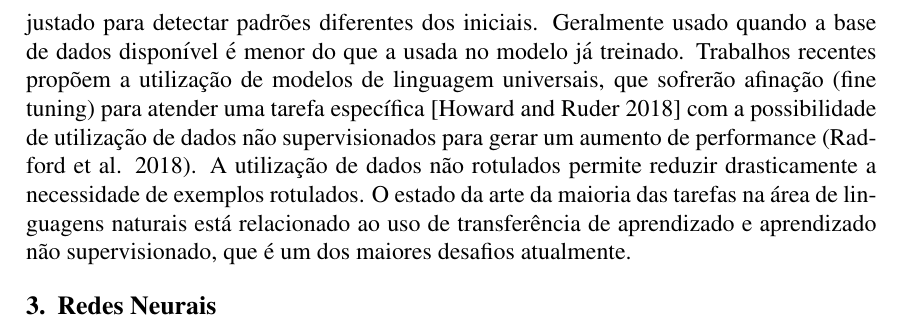
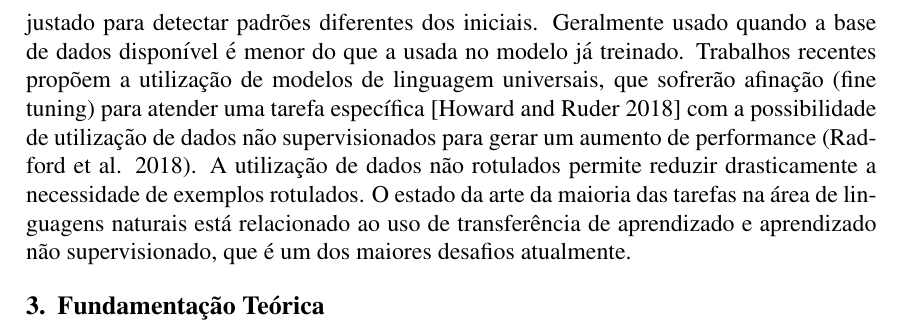
Before and after one commit to pstwh/tcc, a LaTeX thesis (tcc.tex): part of page 4 of 19, cut so that both start at the same text. Compiled offline with pdfLaTeX.

Commit message:
fundacao teorica

```diff
--- a/tcc.tex
+++ b/tcc.tex
@@ -87,7 +87,7 @@ Redes recorrentes e suas variações são aplicadas utilizando comumente matrize
 
 Transferência de aprendizado é uma técnica onde um modelo já treinado é reajustado para detectar padrões diferentes dos iniciais. Geralmente usado quando a base de dados disponível é menor do que a usada no modelo já treinado. Trabalhos recentes propõem a utilização de modelos de linguagem universais, que sofrerão afinação (fine tuning) para atender uma tarefa específica \cite{DBLP:journals/corr/abs-1801-06146} com a possibilidade de utilização de dados não supervisionados para gerar um aumento de performance (Radford et al. 2018). A utilização de dados não rotulados permite reduzir drasticamente a necessidade de exemplos rotulados. O estado da arte da maioria das tarefas na área de linguagens naturais está relacionado ao uso de transferência de aprendizado e aprendizado não supervisionado, que é um dos maiores desafios atualmente.
 
-\section{Redes Neurais} \label{sec:revisao}
+\section{Fundamentação Teórica} \label{sec:revisao}
 \subsection{Redes Artificiais Profundas (\textit{deep feedforward networks})}
 
 Redes \textit{feedforward} profundas, também chamadas de redes neurais feedforward, ou perceptrons multicamadas (\textit{multilayer perceptrons}), são essenciais nos modelos de aprendizagem profunda. O objetivo de uma rede feedforward é aproximar uma função $f$. Por exemplo, para um classificador, $y = f ∗ (x)$ mapeia uma entrada $x$ para uma categoria $y$. Uma rede feedforward define um mapeamento $y = f (x; θ)$ e aprende o valor dos parâmetros $θ$ que resultam na melhor aproximação da função.
```
